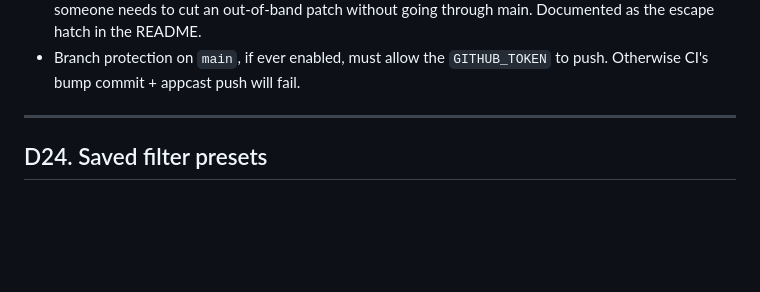
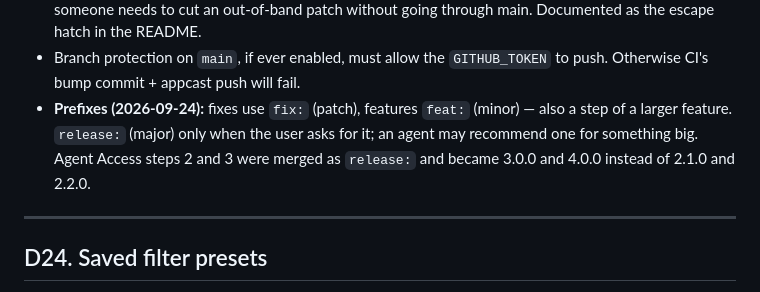
Before and after one commit to applicaster/Beaver, a Markdown page: DECISIONS.md, the part around the change. Drawn GitHub-style; blank space fills up the shorter version.

Commit message:
docs: release: only when the user asks; fix: → patch, feat: → minor [skip ci]
Co-Authored-By: Claude Opus 5.5 <noreply@anthropic.com>

```diff
--- a/DECISIONS.md
+++ b/DECISIONS.md
@@ -886,6 +886,11 @@ value rather than auto-bumping past it.
 - Branch protection on `main`, if ever enabled, must allow the
   `GITHUB_TOKEN` to push. Otherwise CI's bump commit + appcast push
   will fail.
+- **Prefixes (2026-09-24):** fixes use `fix:` (patch), features `feat:`
+  (minor) — also a step of a larger feature. `release:` (major) only
+  when the user asks for it; an agent may recommend one for something
+  big. Agent Access steps 2 and 3 were merged as `release:` and became
+  3.0.0 and 4.0.0 instead of 2.1.0 and 2.2.0.
 
 ---
 
```
Also changed, not shown: CLAUDE.md (+8 -4 lines).
